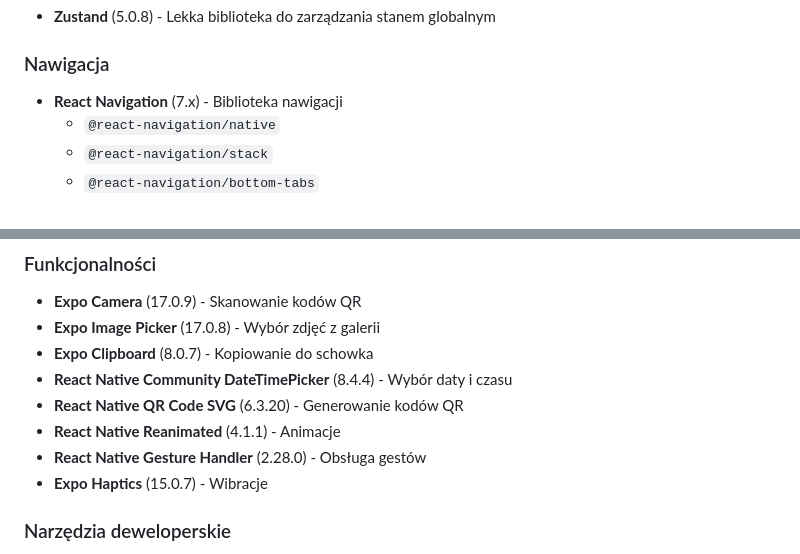
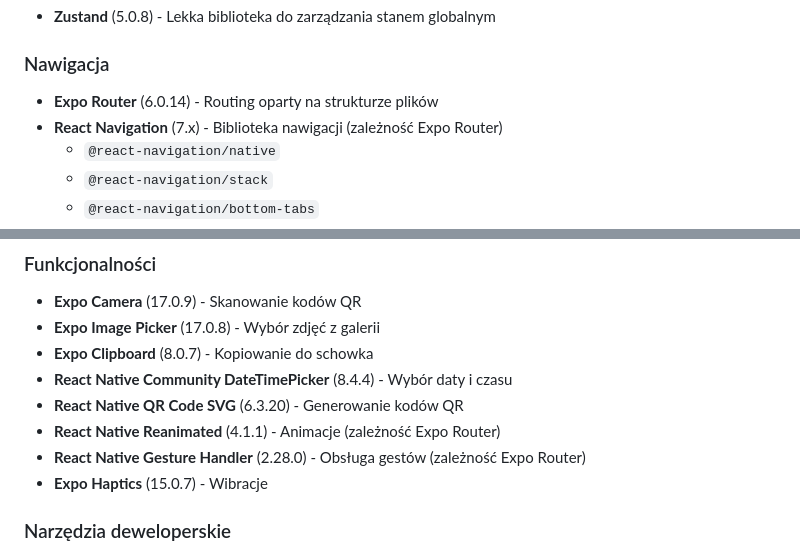
Before and after one commit to Skiperpol/mobile-mieszkaniownik, a Markdown page: README.md, 2 parts joined by grey strips. Drawn GitHub-style.

Commit message:
refactor: update README.md to reflect changes in navigation libraries
- Replaced React Navigation with Expo Router as the primary routing library.
- Clarified dependencies for React Native Reanimated and React Native Gesture Handler as dependencies of Expo Router.

```diff
--- a/README.md
+++ b/README.md
@@ -69,7 +69,8 @@ Aplikacja mobilna do zarządzania wspólnym mieszkaniem i współlokatorami. Umo
 - **Zustand** (5.0.8) - Lekka biblioteka do zarządzania stanem globalnym
 
 ### Nawigacja
-- **React Navigation** (7.x) - Biblioteka nawigacji
+- **Expo Router** (6.0.14) - Routing oparty na strukturze plików
+- **React Navigation** (7.x) - Biblioteka nawigacji (zależność Expo Router)
   - `@react-navigation/native`
   - `@react-navigation/stack`
   - `@react-navigation/bottom-tabs`
@@ -87,8 +88,8 @@ Aplikacja mobilna do zarządzania wspólnym mieszkaniem i współlokatorami. Umo
 - **Expo Clipboard** (8.0.7) - Kopiowanie do schowka
 - **React Native Community DateTimePicker** (8.4.4) - Wybór daty i czasu
 - **React Native QR Code SVG** (6.3.20) - Generowanie kodów QR
-- **React Native Reanimated** (4.1.1) - Animacje
-- **React Native Gesture Handler** (2.28.0) - Obsługa gestów
+- **React Native Reanimated** (4.1.1) - Animacje (zależność Expo Router)
+- **React Native Gesture Handler** (2.28.0) - Obsługa gestów (zależność Expo Router)
 - **Expo Haptics** (15.0.7) - Wibracje
 
 ### Narzędzia deweloperskie
```
